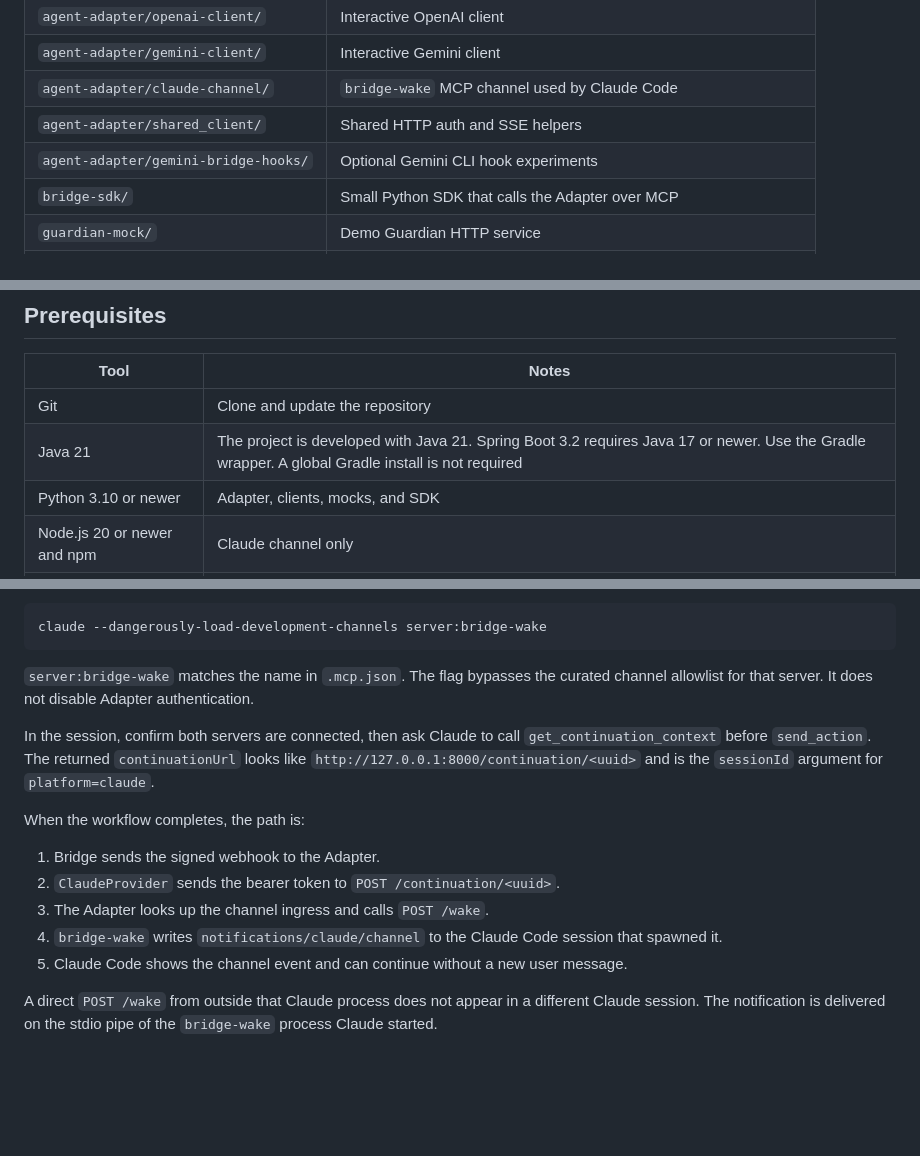
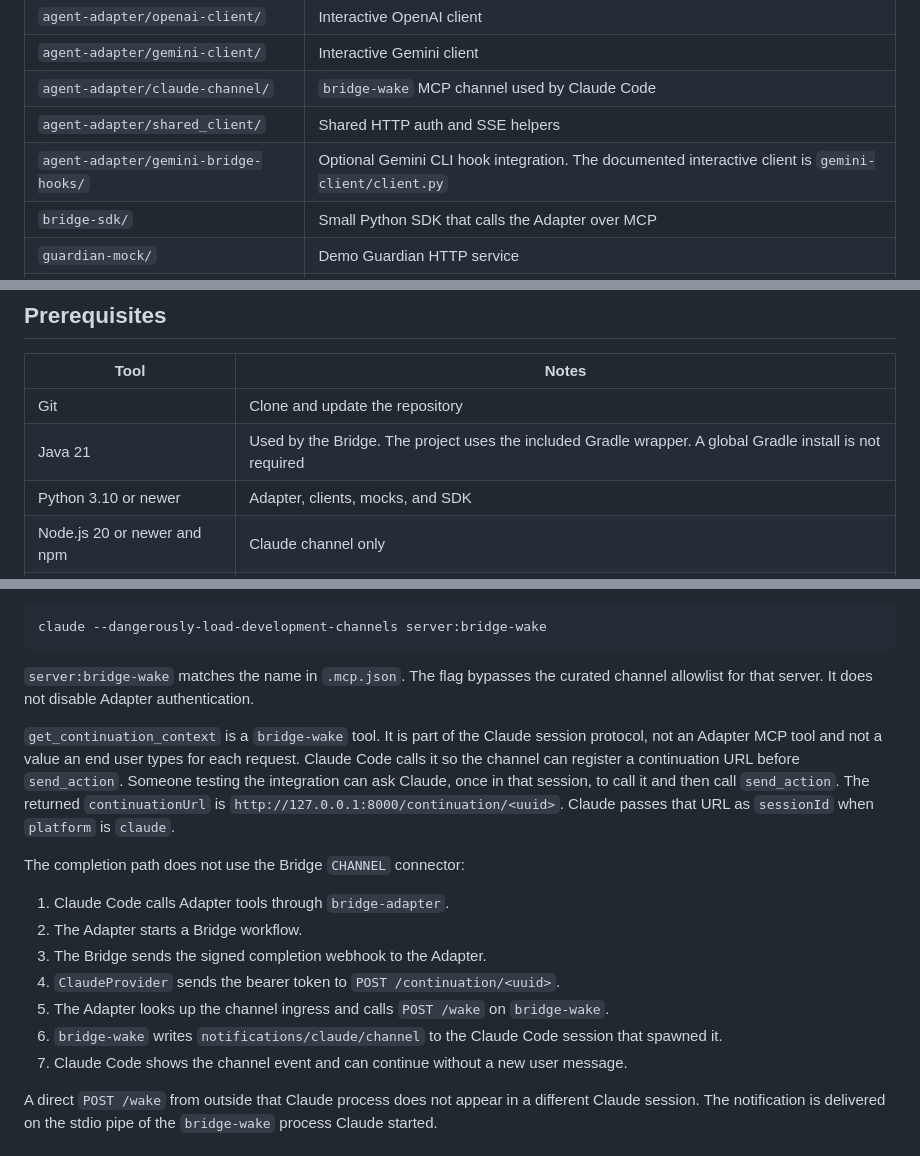
Before and after one commit to yedidel/pii-vault-mcp, a Markdown page: README.md, 3 parts joined by grey strips. Rendered like a GitHub page; blank space fills up the shorter version.

```diff
--- a/README.md
+++ b/README.md
@@ -138,7 +138,7 @@ With the demo policy, `name` is `AGENT_ALLOWED` and `email` and `password` are `
 | `agent-adapter/gemini-client/` | Interactive Gemini client |
 | `agent-adapter/claude-channel/` | `bridge-wake` MCP channel used by Claude Code |
 | `agent-adapter/shared_client/` | Shared HTTP auth and SSE helpers |
-| `agent-adapter/gemini-bridge-hooks/` | Optional Gemini CLI hook experiments |
+| `agent-adapter/gemini-bridge-hooks/` | Optional Gemini CLI hook integration. The documented interactive client is `gemini-client/client.py` |
 | `bridge-sdk/` | Small Python SDK that calls the Adapter over MCP |
 | `guardian-mock/` | Demo Guardian HTTP service |
 | `mock-vault/` | Demo Vault, privacy UI, and policy tests |
@@ -153,7 +153,7 @@ Python gRPC stubs under `agent-adapter/app/bridge/` are generated from that prot
 | Tool | Notes |
 | --- | --- |
 | Git | Clone and update the repository |
-| Java 21 | The project is developed with Java 21. Spring Boot 3.2 requires Java 17 or newer. Use the Gradle wrapper. A global Gradle install is not required |
+| Java 21 | Used by the Bridge. The project uses the included Gradle wrapper. A global Gradle install is not required |
 | Python 3.10 or newer | Adapter, clients, mocks, and SDK |
 | Node.js 20 or newer and npm | Claude channel only |
 | Docker and Docker Compose | PostgreSQL, Kafka, and Kafka UI |
@@ -549,15 +549,17 @@ claude --dangerously-load-development-channels server:bridge-wake
 
 `server:bridge-wake` matches the name in `.mcp.json`. The flag bypasses the curated channel allowlist for that server. It does not disable Adapter authentication.
 
-In the session, confirm both servers are connected, then ask Claude to call `get_continuation_context` before `send_action`. The returned `continuationUrl` looks like `http://127.0.0.1:8000/continuation/<uuid>` and is the `sessionId` argument for `platform=claude`.
+`get_continuation_context` is a `bridge-wake` tool. It is part of the Claude session protocol, not an Adapter MCP tool and not a value an end user types for each request. Claude Code calls it so the channel can register a continuation URL before `send_action`. Someone testing the integration can ask Claude, once in that session, to call it and then call `send_action`. The returned `continuationUrl` is `http://127.0.0.1:8000/continuation/<uuid>`. Claude passes that URL as `sessionId` when `platform` is `claude`.
 
-When the workflow completes, the path is:
+The completion path does not use the Bridge `CHANNEL` connector:
 
-1. Bridge sends the signed webhook to the Adapter.
-2. `ClaudeProvider` sends the bearer token to `POST /continuation/<uuid>`.
-3. The Adapter looks up the channel ingress and calls `POST /wake`.
-4. `bridge-wake` writes `notifications/claude/channel` to the Claude Code session that spawned it.
-5. Claude Code shows the channel event and can continue without a new user message.
+1. Claude Code calls Adapter tools through `bridge-adapter`.
+2. The Adapter starts a Bridge workflow.
+3. The Bridge sends the signed completion webhook to the Adapter.
+4. `ClaudeProvider` sends the bearer token to `POST /continuation/<uuid>`.
+5. The Adapter looks up the channel ingress and calls `POST /wake` on `bridge-wake`.
+6. `bridge-wake` writes `notifications/claude/channel` to the Claude Code session that spawned it.
+7. Claude Code shows the channel event and can continue without a new user message.
 
 A direct `POST /wake` from outside that Claude process does not appear in a different Claude session. The notification is delivered on the stdio pipe of the `bridge-wake` process Claude started.
 
```
Also changed, not shown: other parts of README.md (+63 -11 lines).
